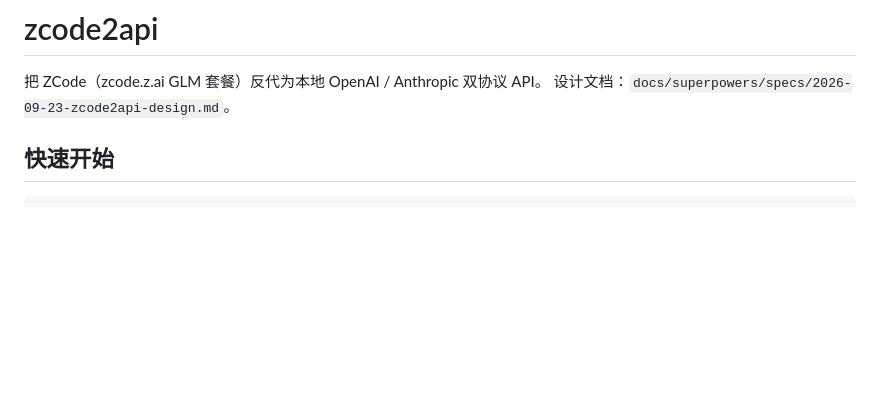
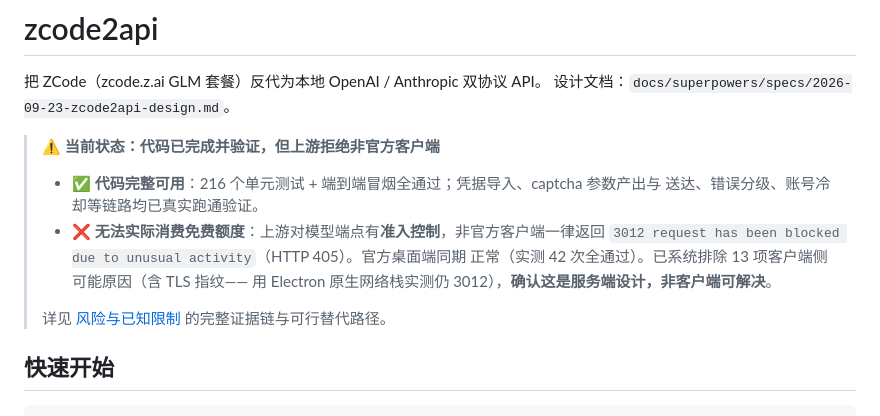
Before and after one commit to a137460387/zcode2api, a Markdown page: README.md, the part around one of its changes. Drawn GitHub-style; blank space fills up the shorter version.

```diff
--- a/README.md
+++ b/README.md
@@ -2,6 +2,17 @@
 
 把 ZCode（zcode.z.ai GLM 套餐）反代为本地 OpenAI / Anthropic 双协议 API。
 设计文档：`docs/superpowers/specs/2026-09-23-zcode2api-design.md`。
+
+> **⚠️ 当前状态：代码已完成并验证，但上游拒绝非官方客户端**
+>
+> - ✅ **代码完整可用**：216 个单元测试 + 端到端冒烟全通过；凭据导入、captcha 参数产出与
+>   送达、错误分级、账号冷却等链路均已真实跑通验证。
+> - ❌ **无法实际消费免费额度**：上游对模型端点有**准入控制**，非官方客户端一律返回
+>   `3012 request has been blocked due to unusual activity`（HTTP 405）。官方桌面端同期
+>   正常（实测 42 次全通过）。已系统排除 13 项客户端侧可能原因（含 TLS 指纹——
+>   用 Electron 原生网络栈实测仍 3012），**确认这是服务端设计，非客户端可解决**。
+>
+> 详见 [风险与已知限制](#风险与已知限制) 的完整证据链与可行替代路径。
 
 ## 快速开始
 
```
Also changed, not shown: other parts of README.md (+58 -39 lines).
